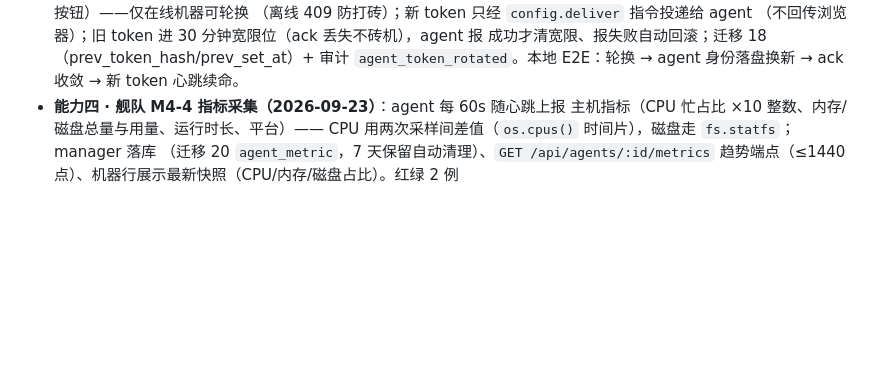
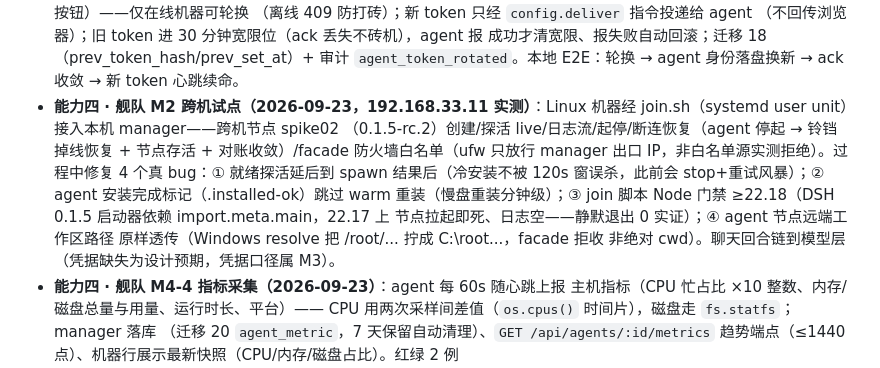
Before and after one commit to litestartup-com/dsh-agent-manager, a Markdown page: CHANGELOG.md, the part around the change. GitHub-like rendering; blank space fills up the shorter version.

Commit message:
docs(fleet): CHANGELOG M2 跨机试点——192.168.33.11 全链验收 + 四 bug 修复落账

```diff
--- a/CHANGELOG.md
+++ b/CHANGELOG.md
@@ -50,6 +50,17 @@
   成功才清宽限、报失败自动回滚；迁移 18（prev_token_hash/prev_set_at）+
   审计 `agent_token_rotated`。本地 E2E：轮换 → agent 身份落盘换新 → ack
   收敛 → 新 token 心跳续命。
+- **能力四 · 舰队 M2 跨机试点（2026-09-23，192.168.33.11 实测）**：Linux
+  机器经 join.sh（systemd user unit）接入本机 manager——跨机节点 spike02
+  （0.1.5-rc.2）创建/探活 live/日志流/起停/断连恢复（agent 停起 → 铃铛
+  掉线恢复 + 节点存活 + 对账收敛）/facade 防火墙白名单（ufw 只放行 manager
+  出口 IP，非白名单源实测拒绝）。过程中修复 4 个真 bug：① 就绪探活延后到
+  spawn 结果后（冷安装不被 120s 窗误杀，此前会 stop+重试风暴）；② agent
+  安装完成标记（.installed-ok）跳过 warm 重装（慢盘重装分钟级）；③ join
+  脚本 Node 门禁 ≥22.18（DSH 0.1.5 启动器依赖 import.meta.main，22.17 上
+  节点拉起即死、日志空——静默退出 0 实证）；④ agent 节点远端工作区路径
+  原样透传（Windows resolve 把 /root/... 拧成 C:\root\...，facade 拒收
+  非绝对 cwd）。聊天回合链到模型层（凭据缺失为设计预期，凭据口径属 M3）。
 - **能力四 · 舰队 M4-4 指标采集（2026-09-23）**：agent 每 60s 随心跳上报
   主机指标（CPU 忙占比 ×10 整数、内存/磁盘总量与用量、运行时长、平台）——
   CPU 用两次采样间差值（`os.cpus()` 时间片），磁盘走 `fs.statfs`；manager 落库
```
